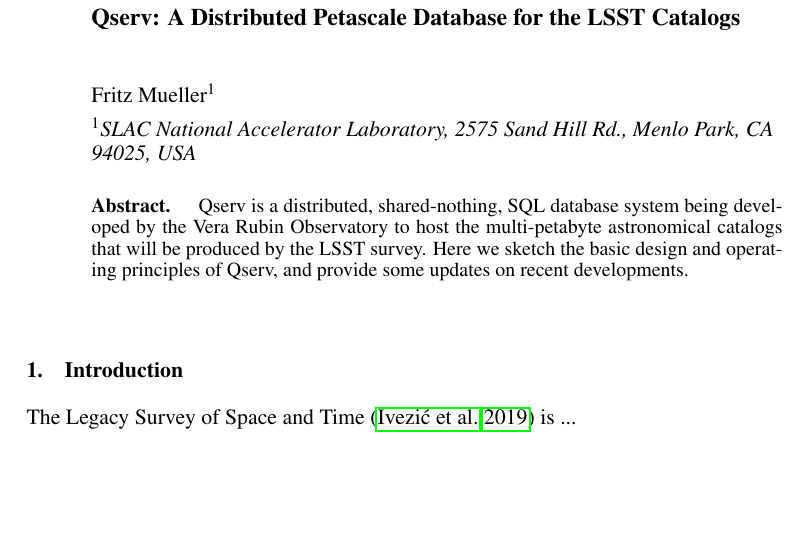
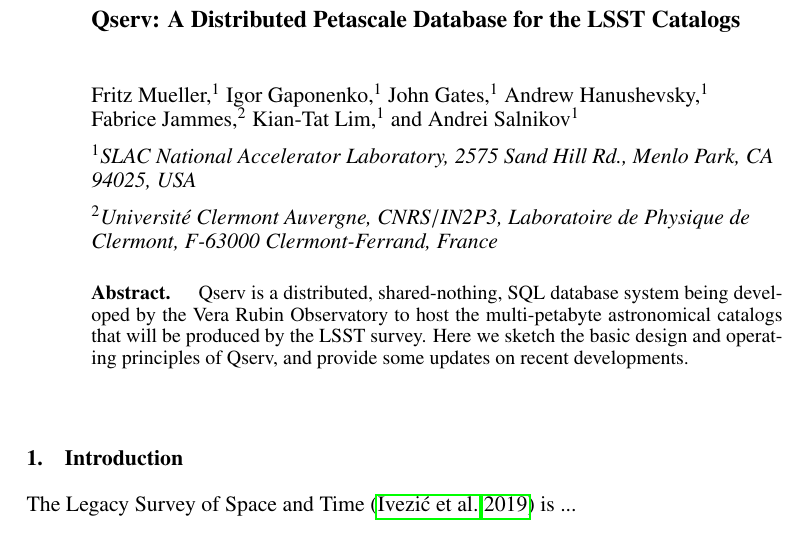
Before and after one commit to lsst-dm/dmtn-243, a LaTeX paper (C15.tex, which reads authors.tex): part of the page, cut so that both start at the same text, the shorter picture padded with empty space. Compiled offline with pdfLaTeX.

Commit message:
Update authors

```diff
--- a/authors.tex
+++ b/authors.tex
@@ -3,8 +3,21 @@
 %%    python $LSST_TEXMF_DIR/bin/db2authors.py > authors.tex
 
 
-\author{Fritz~Mueller$^1$ }
+\author{Fritz~Mueller,$^1$ Igor~Gaponenko,$^1$ John~Gates,$^1$ Andrew~Hanushevsky,$^1$ Fabrice~Jammes,$^2$ Kian-Tat~Lim,$^1$ and Andrei~Salnikov$^1$ }
 \affil{$^1$SLAC National Accelerator Laboratory,  2575 Sand Hill Rd., Menlo Park, CA 94025, USA}
-\paperauthor{Fritz~Mueller}{}{None}{SLAC National Accelerator Laboratory}{}{ Menlo Park}{CA}{94025}{ USA}
+\affil{$^2$Universit\'e Clermont Auvergne, CNRS$/$IN2P3, Laboratoire de Physique de Clermont, F-63000 Clermont-Ferrand, France}
+\paperauthor{Fritz~Mueller}{}{0000-0002-7061-4644}{SLAC National Accelerator Laboratory}{}{ Menlo Park}{CA}{94025}{ USA}
+\paperauthor{Igor~Gaponenko}{}{None}{SLAC National Accelerator Laboratory}{}{ Menlo Park}{CA}{94025}{ USA}
+\paperauthor{John~Gates}{}{None}{SLAC National Accelerator Laboratory}{}{ Menlo Park}{CA}{94025}{ USA}
+\paperauthor{Andrew~Hanushevsky}{}{None}{SLAC National Accelerator Laboratory}{}{ Menlo Park}{CA}{94025}{ USA}
+\paperauthor{Fabrice~Jammes}{}{None}{Universit\'e Clermont Auvergne}{}{ Laboratoire de Physique de Clermont}{F-63000}{Clermont-Ferrand}{ France}
+\paperauthor{Kian-Tat~Lim}{}{0000-0002-6338-6516}{SLAC National Accelerator Laboratory}{}{ Menlo Park}{CA}{94025}{ USA}
+\paperauthor{Andrei~Salnikov}{}{None}{SLAC National Accelerator Laboratory}{}{ Menlo Park}{CA}{94025}{ USA}
 % Yes they said to have these index commands commented out.
-%\aindex{Mueller,Fritz}
+%\aindex{Mueller,~F.}
+%\aindex{Gaponenko,~I.}
+%\aindex{Gates,~J.}
+%\aindex{Hanushevsky,~A.}
+%\aindex{Jammes,~F.}
+%\aindex{Lim,~K.~T.}
+%\aindex{Salnikov,~A.}
```
Also changed, not shown: authors.yaml (+7 -2 lines).
